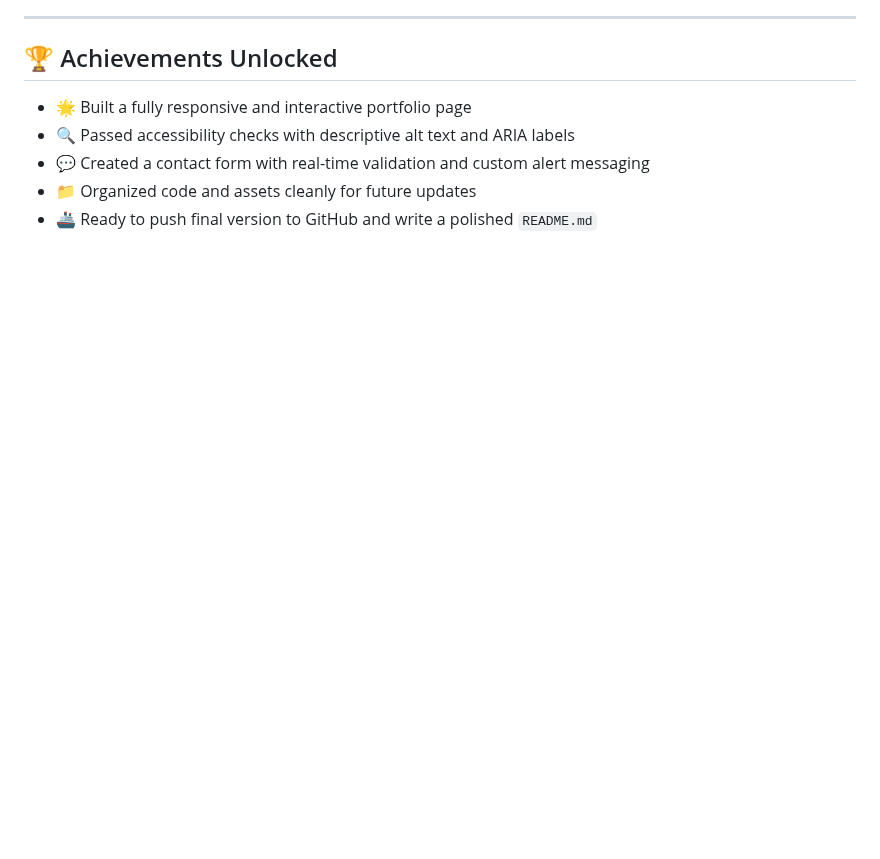
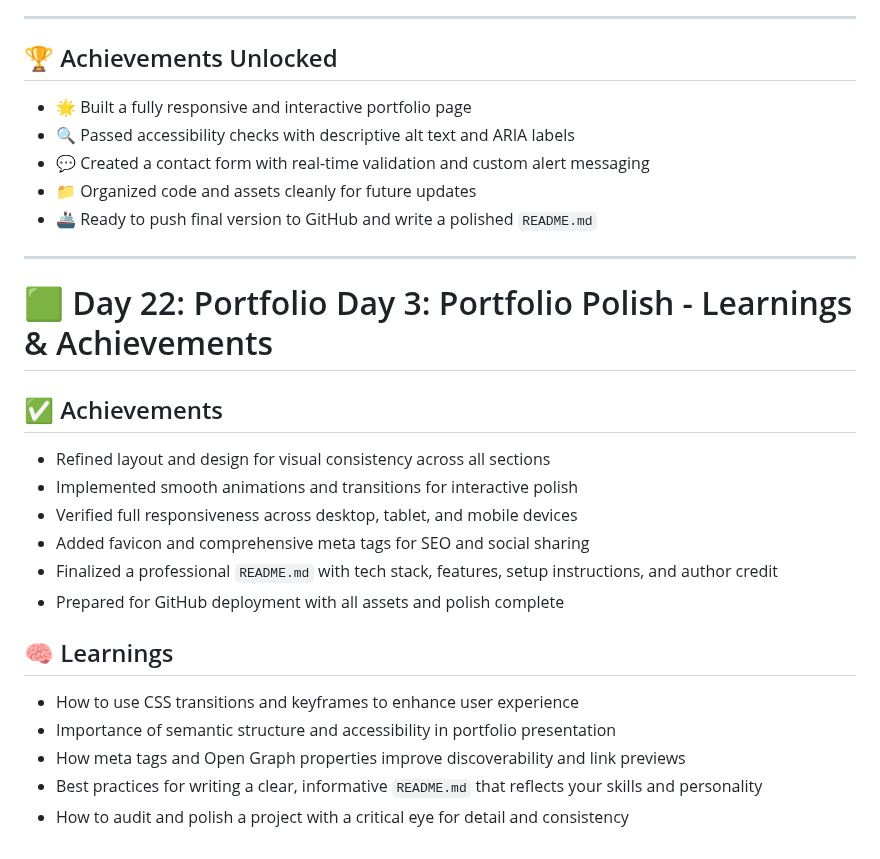
Before and after one commit to mikaelgartner/30-day-sprint, a Markdown page: README.md, the part around the change. Drawn GitHub-style; blank space fills up the shorter version.

```diff
--- a/README.md
+++ b/README.md
@@ -606,3 +606,22 @@ Ready to refactor glow colors and build a scalable theme system using custom pro
 - 💬 Created a contact form with real-time validation and custom alert messaging
 - 📁 Organized code and assets cleanly for future updates
 - 🚢 Ready to push final version to GitHub and write a polished `README.md`
+
+---
+
+# 🟩 Day 22: Portfolio Day 3: Portfolio Polish - Learnings & Achievements
+
+## ✅ Achievements
+- Refined layout and design for visual consistency across all sections
+- Implemented smooth animations and transitions for interactive polish
+- Verified full responsiveness across desktop, tablet, and mobile devices
+- Added favicon and comprehensive meta tags for SEO and social sharing
+- Finalized a professional `README.md` with tech stack, features, setup instructions, and author credit
+- Prepared for GitHub deployment with all assets and polish complete
+
+## 🧠 Learnings
+- How to use CSS transitions and keyframes to enhance user experience
+- Importance of semantic structure and accessibility in portfolio presentation
+- How meta tags and Open Graph properties improve discoverability and link previews
+- Best practices for writing a clear, informative `README.md` that reflects your skills and personality
+- How to audit and polish a project with a critical eye for detail and consistency
```
